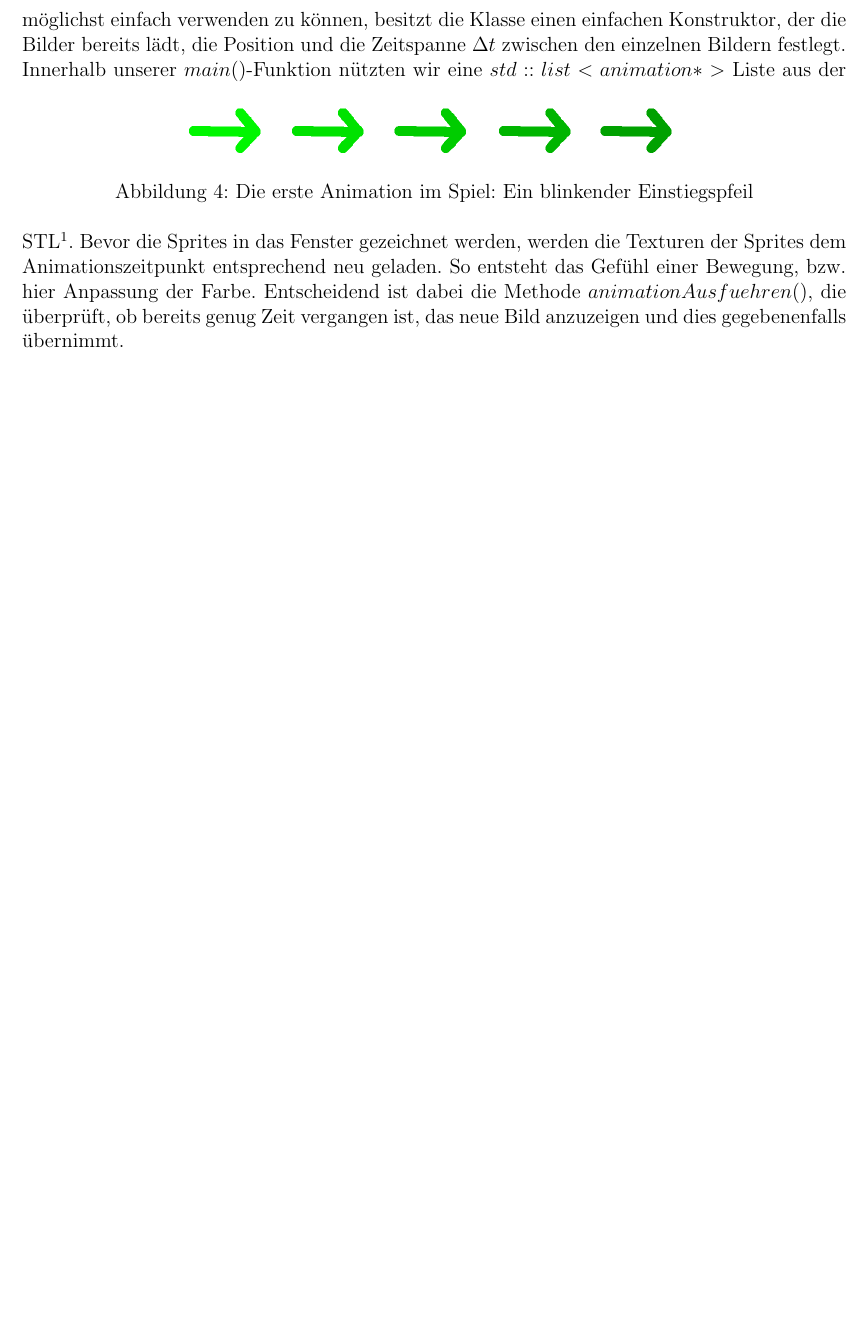
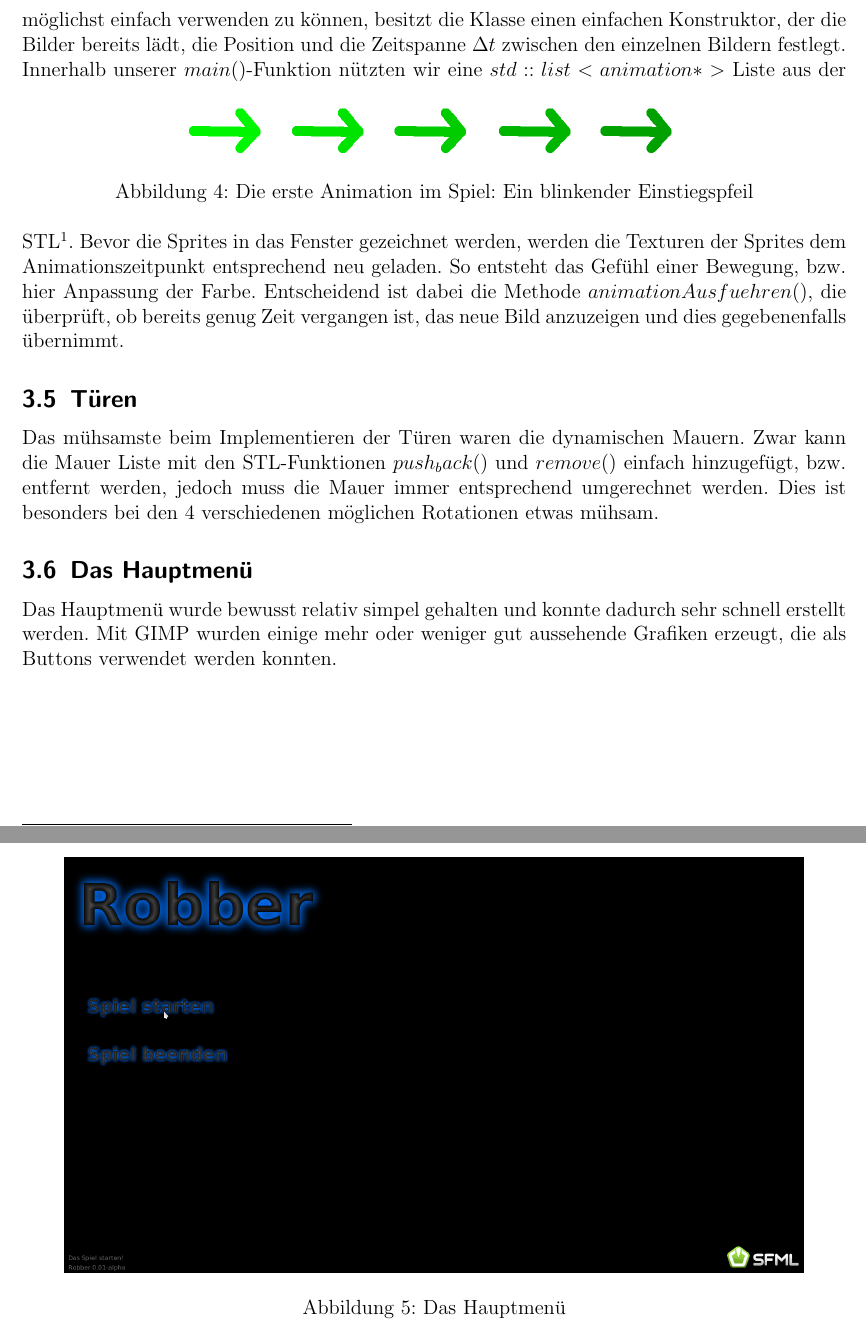
Before and after one commit to Galaxy2/Projektarbeit, a LaTeX document (doc/Dokumentation/dokumentation.tex): part of page 6 of 7 before the commit and two parts of pages 6 and 7 of 8 after it, the two joined at a grey line, cut so that both start at the same text, the shorter picture padded with empty space. Compiled offline with pdfLaTeX.

Commit message:
Dokumentation: Hauptmenü

```diff
--- a/doc/Dokumentation/dokumentation.tex
+++ b/doc/Dokumentation/dokumentation.tex
@@ -137,6 +137,23 @@ neu geladen. So entsteht das Gefühl einer Bewegung, bzw. hier Anpassung der Far
 $animationAusfuehren()$, die überprüft, ob bereits genug Zeit vergangen ist, das neue Bild anzuzeigen und dies gegebenenfalls
 übernimmt.
 
-\newpage
+
+\subsection{Türen}
+Das mühsamste beim Implementieren der Türen waren die dynamischen Mauern. Zwar kann die Mauer Liste mit den
+STL-Funktionen $push_back()$ und $remove()$ einfach hinzugefügt, bzw. entfernt werden, jedoch muss die Mauer
+immer entsprechend umgerechnet werden. Dies ist besonders bei den 4 verschiedenen möglichen Rotationen etwas mühsam.
+
+
+\subsection{Das Hauptmenü}
+Das Hauptmenü wurde bewusst relativ simpel gehalten und konnte dadurch sehr schnell erstellt werden. Mit GIMP wurden
+einige mehr oder weniger gut aussehende Grafiken erzeugt, die als Buttons verwendet werden konnten.
+\begin{figure}
+\centering
+\includegraphics[scale=0.3]{img/hauptmenu.png}
+\caption{Das Hauptmenü}
+\end{figure}
+
+
+\clearpage
 \listoffigures
 \end{document}
```
Also changed, not shown: doc/Dokumentation/img/hauptmenu.png (added).
